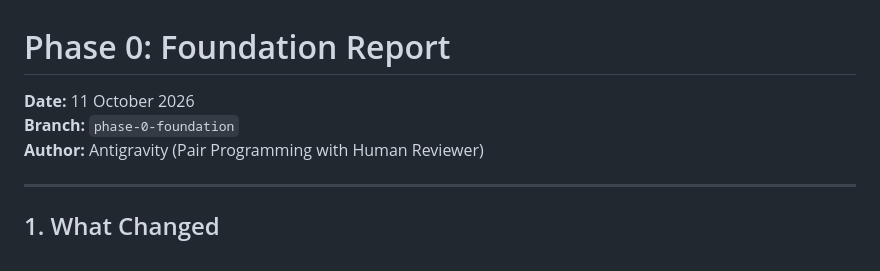
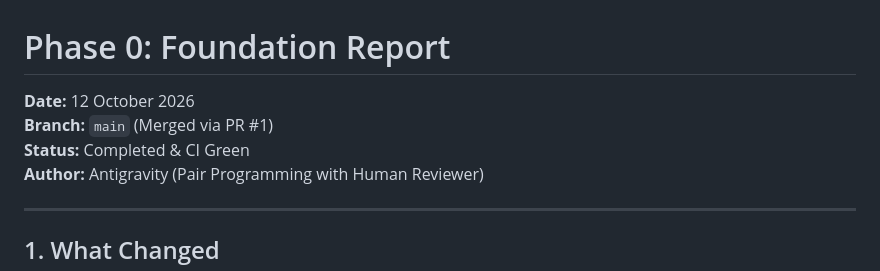
Before and after one commit to DevnetraConsultancy/annasutra, a Markdown page: reports/phase-0.md, the part around the change. GitHub-like rendering.

Commit message:
docs: finalize phase 0 report status as completed and merged

```diff
--- a/reports/phase-0.md
+++ b/reports/phase-0.md
@@ -1,7 +1,8 @@
 # Phase 0: Foundation Report
 
-**Date:** 11 October 2026
-**Branch:** `phase-0-foundation`
+**Date:** 12 October 2026
+**Branch:** `main` (Merged via PR #1)
+**Status:** Completed & CI Green
 **Author:** Antigravity (Pair Programming with Human Reviewer)
 
 ---
```
